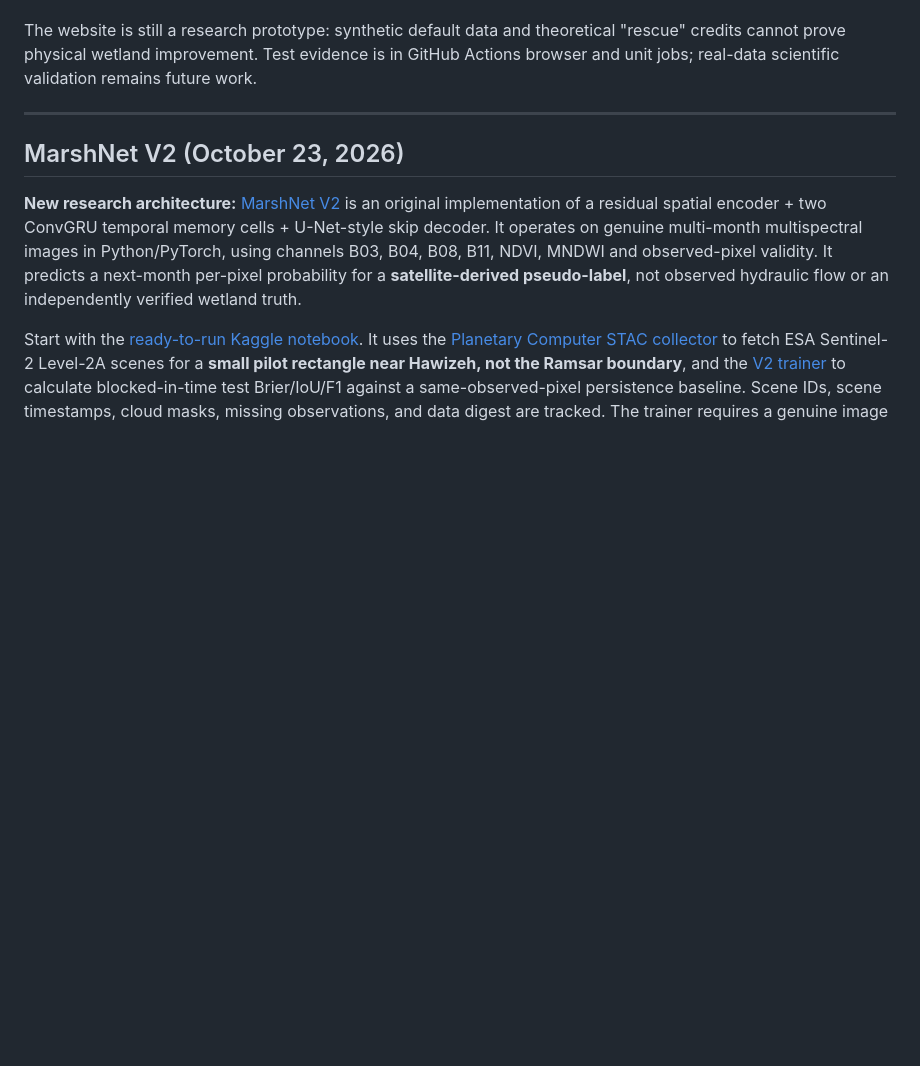
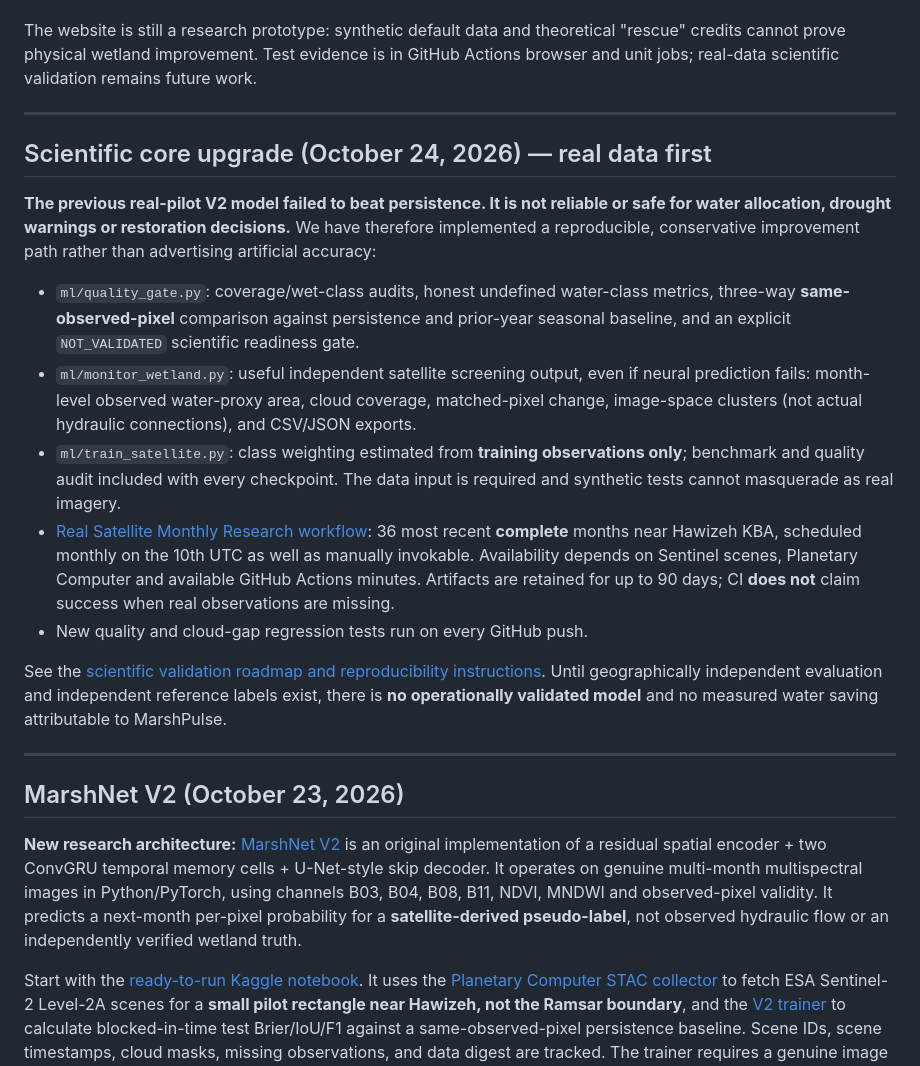
Before and after one commit to ahpa5246-lgtm/MarshPulse, a Markdown page: README.md, the part around the change. GitHub-like rendering; blank space fills up the shorter version.

Commit message:
docs: foreground real-water screening, automated model QA, retraining cadence and clear non-deployment limitations

```diff
--- a/README.md
+++ b/README.md
@@ -20,6 +20,20 @@ Visual direction: warm ivory paper, navy type, restrained copper annotations; re
 **Custom model is functional:** browser-side seeded backpropagation / Adam on 5 temporal inputs and 12 hidden neurons; export .json then load it into the lab for scenario predictions. The independent [PyTorch trainer](ml/train.py) is Kaggle-ready and generates compatible `best.pt` and `marshnet.json`; see [Kaggle guide](ml/KAGGLE.md). We have NOT run Kaggle on a real Iraqi marsh dataset, do not claim we have.
 
 The website is still a research prototype: synthetic default data and theoretical "rescue" credits cannot prove physical wetland improvement. Test evidence is in GitHub Actions browser and unit jobs; real-data scientific validation remains future work.
+
+---
+
+## Scientific core upgrade (October 24, 2026) — real data first
+
+**The previous real-pilot V2 model failed to beat persistence. It is not reliable or safe for water allocation, drought warnings or restoration decisions.** We have therefore implemented a reproducible, conservative improvement path rather than advertising artificial accuracy:
+
+- `ml/quality_gate.py`: coverage/wet-class audits, honest undefined water-class metrics, three-way **same-observed-pixel** comparison against persistence and prior-year seasonal baseline, and an explicit `NOT_VALIDATED` scientific readiness gate.
+- `ml/monitor_wetland.py`: useful independent satellite screening output, even if neural prediction fails: month-level observed water-proxy area, cloud coverage, matched-pixel change, image-space clusters (not actual hydraulic connections), and CSV/JSON exports.
+- `ml/train_satellite.py`: class weighting estimated from **training observations only**; benchmark and quality audit included with every checkpoint. The data input is required and synthetic tests cannot masquerade as real imagery.
+- [Real Satellite Monthly Research workflow](.github/workflows/real-satellite-pilot.yml): 36 most recent **complete** months near Hawizeh KBA, scheduled monthly on the 10th UTC as well as manually invokable. Availability depends on Sentinel scenes, Planetary Computer and available GitHub Actions minutes. Artifacts are retained for up to 90 days; CI **does not** claim success when real observations are missing.
+- New quality and cloud-gap regression tests run on every GitHub push.
+
+See the [scientific validation roadmap and reproducibility instructions](docs/scientific-readiness-roadmap.md). Until geographically independent evaluation and independent reference labels exist, there is **no operationally validated model** and no measured water saving attributable to MarshPulse.
 
 ---
 
```
